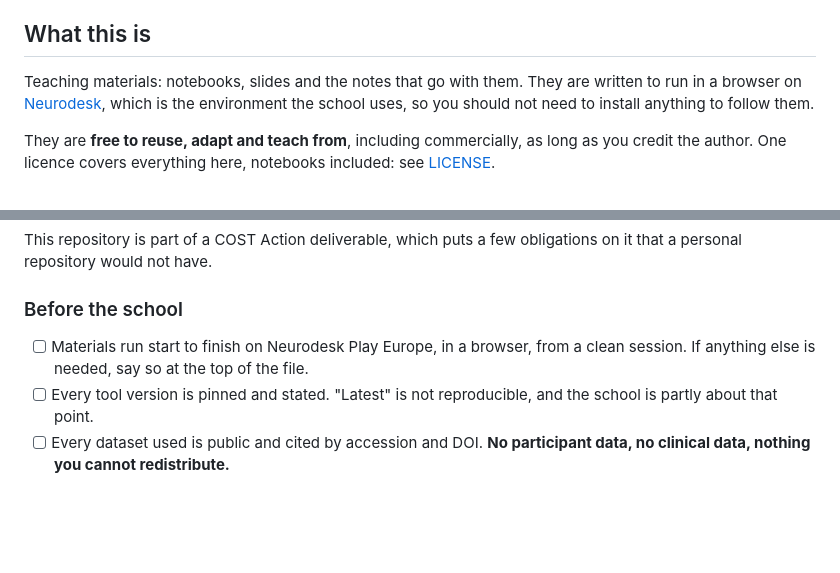
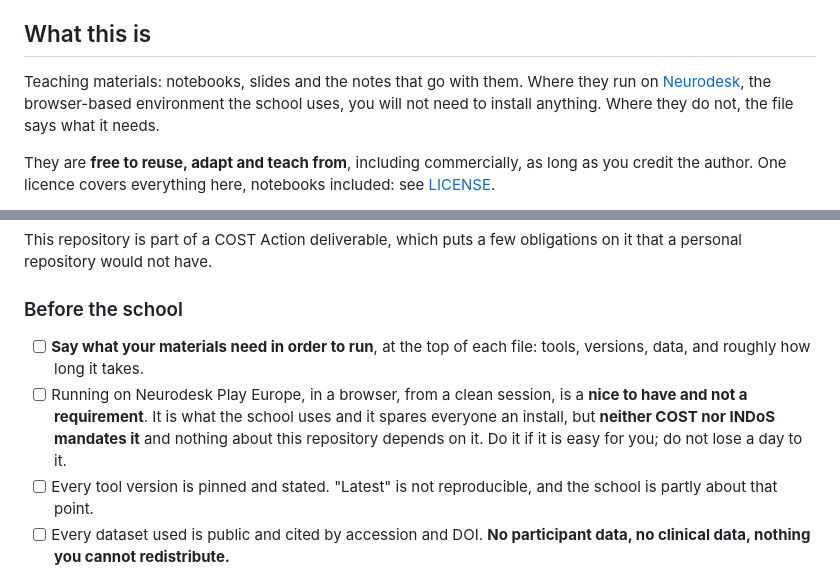
Before and after one commit to indos-costaction/wg3-ts2026-garcia, a Markdown page: README.md, 2 parts joined by grey strips. GitHub-like rendering; blank space fills up the shorter version.

Commit message:
README: Neurodesk is a nice to have, not a requirement
Neither COST nor INDoS mandates Neurodesk, and not every trainer will manage
to get their materials running there in the time available. The checklist
asked for something we have no standing to ask for.

What replaces it is the requirement that was actually load-bearing all along:
say at the top of each file what it needs in order to run. The participant
section is softened to match, since it promised no installation would be
needed and that promise was resting on the same assumption.

Co-Authored-By: Claude Opus 5 <noreply@anthropic.com>

```diff
--- a/README.md
+++ b/README.md
@@ -9,10 +9,10 @@ Preprocessing Pipelines) of COST Action CA24161, INDoS.
 
 ## What this is
 
-Teaching materials: notebooks, slides and the notes that go with them. They are
-written to run in a browser on [Neurodesk](https://www.neurodesk.org/), which is
-the environment the school uses, so you should not need to install anything to
-follow them.
+Teaching materials: notebooks, slides and the notes that go with them. Where
+they run on [Neurodesk](https://www.neurodesk.org/), the browser-based
+environment the school uses, you will not need to install anything. Where they
+do not, the file says what it needs.
 
 They are **free to reuse, adapt and teach from**, including commercially, as long
 as you credit the author. One licence covers everything here, notebooks included:
@@ -31,8 +31,13 @@ obligations on it that a personal repository would not have.
 
 ### Before the school
 
-- [ ] Materials run start to finish on Neurodesk Play Europe, in a browser, from
-      a clean session. If anything else is needed, say so at the top of the file.
+- [ ] **Say what your materials need in order to run**, at the top of each file:
+      tools, versions, data, and roughly how long it takes.
+- [ ] Running on Neurodesk Play Europe, in a browser, from a clean session, is a
+      **nice to have and not a requirement**. It is what the school uses and it
+      spares everyone an install, but **neither COST nor INDoS mandates it** and
+      nothing about this repository depends on it. Do it if it is easy for you;
+      do not lose a day to it.
 - [ ] Every tool version is pinned and stated. "Latest" is not reproducible, and
       the school is partly about that point.
 - [ ] Every dataset used is public and cited by accession and DOI. **No
```
